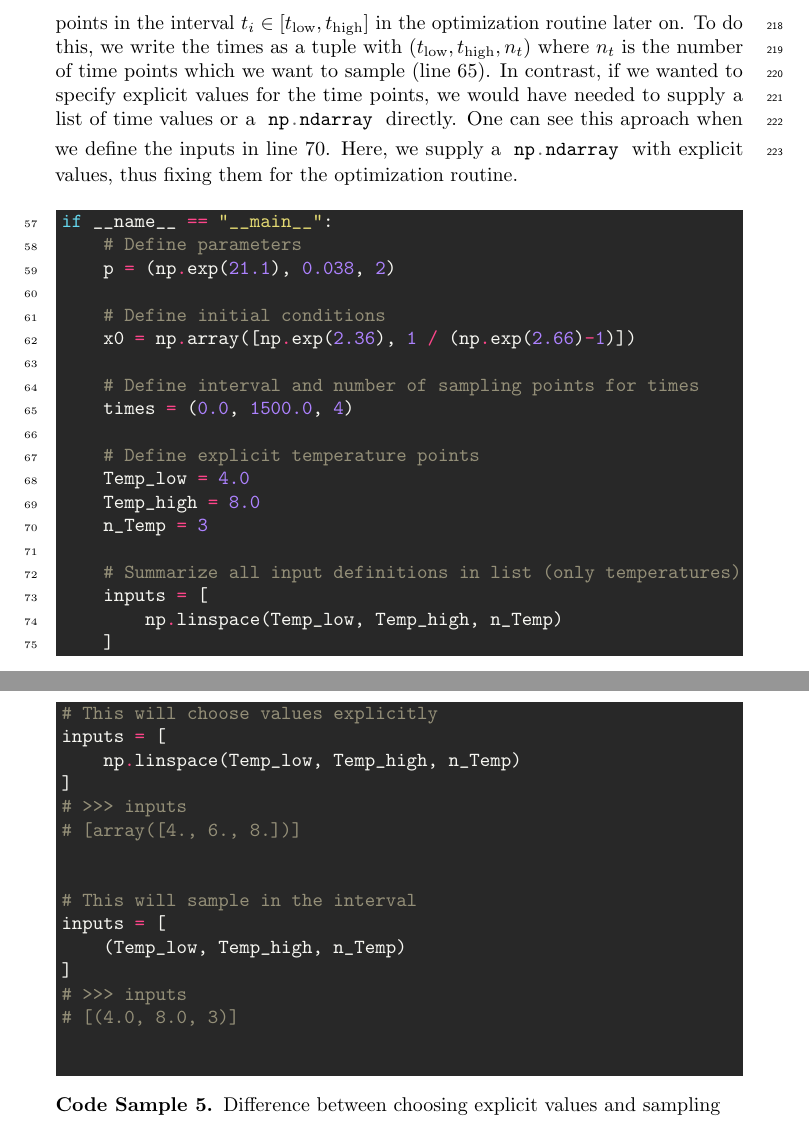
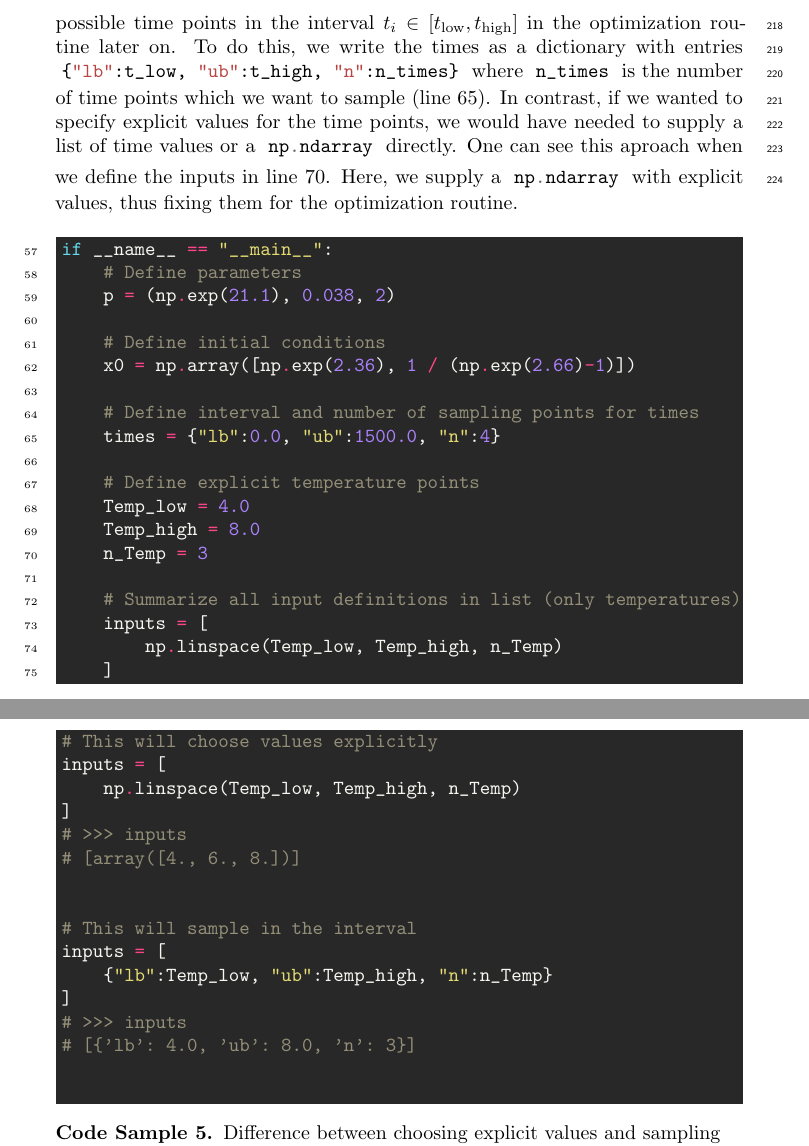
Before and after one commit to Spatial-Systems-Biology-Freiburg/2022-10-Predictive-Microbiology-Softwares, a LaTeX document (main.tex): two parts of pages 11 and 12 of 20, joined at a grey line, cut so that both start at the same text. Compiled offline with pdfLaTeX.

Commit message:
adapt notation of optimized variables to actual usage

```diff
--- a/main.tex
+++ b/main.tex
@@ -459,7 +459,7 @@ Now that we have defined the structure of our \ac{ode}, we can begin to specify
 It is good practice, to gather such definitions in the \mintinline[bgcolor=white,style=emacs]{python}{__main__} method of our program as was done in figure~\ref{code:code_write_main_function_start}.
 We start by defining the parameters (line 59) of our ßac{ode} and afterwards the initial values of the \ac{ode} (line 62).
 Next, we want to tell the program to choose the best possible time points in the interval $t_i\in\left[t_\text{low},t_\text{high}\right]$ in the optimization routine later on.
-To do this, we write the times as a tuple with $(t_\text{low}, t_\text{high}, n_t)$ where $n_t$ is the number of time points which we want to sample (line 65).
+To do this, we write the times as a dictionary with entries \mintinline[bgcolor=white,style=emacs]{python}{{"lb":t_low, "ub":t_high, "n":n_times}} where \mintinline[bgcolor=white,style=emacs]{python}{n_times} is the number of time points which we want to sample (line 65).
 In contrast, if we wanted to specify explicit values for the time points, we would have needed to supply a list of time values or a \mintinline[bgcolor=white,style=emacs]{python}{np.ndarray} directly.
 One can see this aproach when we define the inputs in line 70.
 Here, we supply a \mintinline[bgcolor=white,style=emacs]{python}{np.ndarray} with explicit values, thus fixing them for the optimization routine.
@@ -473,7 +473,7 @@ Here, we supply a \mintinline[bgcolor=white,style=emacs]{python}{np.ndarray} wit
         x0 = np.array([np.exp(2.36), 1 / (np.exp(2.66)-1)])
 
         # Define interval and number of sampling points for times
-        times = (0.0, 1500.0, 4)
+        times = {"lb":0.0, "ub":1500.0, "n":4}
 
         # Define explicit temperature points
         Temp_low = 4.0
@@ -504,10 +504,10 @@ Then the difference between explicit values for the temperatures and sampled one
 
     # This will sample in the interval
     inputs = [
-        (Temp_low, Temp_high, n_Temp)
+        {"lb":Temp_low, "ub":Temp_high, "n":n_Temp}
     ]
     # >>> inputs
-    # [(4.0, 8.0, 3)]
+    # [{'lb': 4.0, 'ub': 8.0, 'n': 3}]
 
 
     \end{minted}
@@ -523,7 +523,7 @@ In our code, we simply would mix explicit and sampled definitions for individual
     \begin{minted}[linenos=false]{python}
         inputs = [
             # These values will be sampled
-            (Temp_low, Temp_high, n_Temp),
+            {"lb":Temp_low, "ub":Temp_high, "n":n_Temp},
             # These are fixed
             np.array([0.4, 0.45, 0.5, 0.55])
         ]
```
